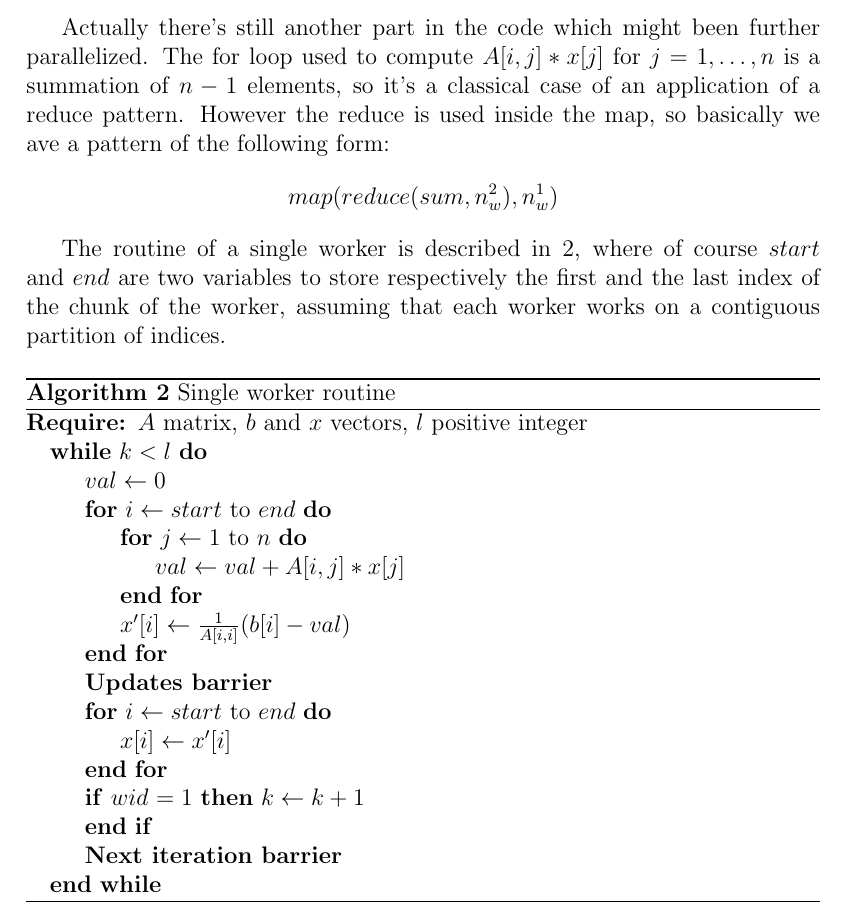
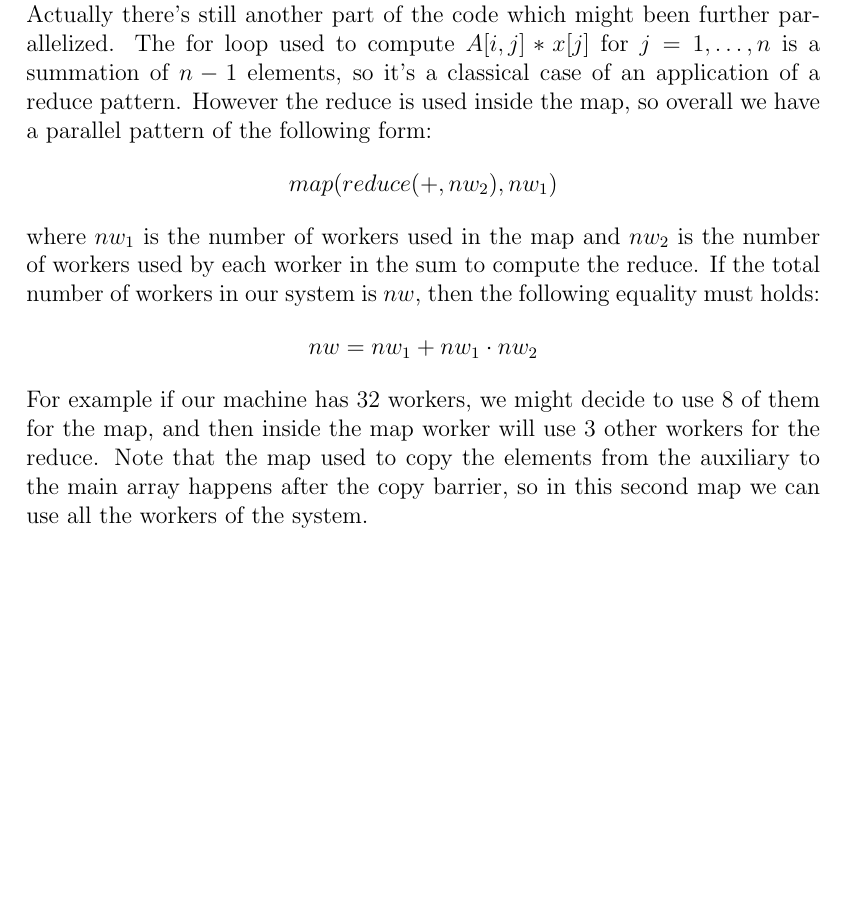
Before and after one commit to DiegoArcelli/Parallel-And-Distributed-System-Project, a LaTeX document (report/report.tex): part of page 5 of 5, cut so that both start at the same text, the shorter picture padded with empty space. Compiled offline with pdfLaTeX.

Commit message:
modified report

```diff
--- a/report/report.tex
+++ b/report/report.tex
@@ -71,12 +71,13 @@
 	Another part of the code which can be parallelized is the for loop used to copy the updated values from $x^\prime$ to $x$, since each iteration $i$ updates only the $i$-th element of $x$. However, as we already discussed, before executing the copies, all the workers must have finished to update their chunk of vector, otherwise if a worker $w_1$ executes the copies of its chunk, while a worker $w_2$ is still computing the updates of its partition, this would compromise $w_2$ computations since to execute the updates $w_2$ needs to access to the components of $x$ updated by $w_1$. Basically we simply need to put a barrier between the update phase and the copy phase.\\
 	Actually another barrier is needed to assure that all the workers ended their copy phase before starting the next iteration, otherwise it might happen that some workers start the next iteration working on not updated values of $x$.\\
 	The last thing we need to discuss is how to stop the the execution of the workers after $l$ iteration. This can be easily implemented by selecting one of the worker to maintain a counter of the number of iterations. Between the update and next iteration barrier we can check whether the id number of the worker is a specific one, and if it is the case update the iteration counter. This solution does not require mutual exclusion, since the counter is modified by just one worker, moreover it guarantees the correctness of the program since, because of the next iteration barrier, all the worker will test the condition of the while loop with the same value of the current iteration. \\
+	Actually there's still another part of the code which might been further parallelized. The for loop used to compute $A[i,j]*x[j]$ for $j=1,\dots, n$ is a summation of $n-1$ elements, so it's a classical case of an application of a reduce pattern. However the reduce is used inside the map, so overall we have a parallel pattern of the following form:
+	\[ map(reduce(+, nw_2), nw_1)\]
+	where $nw_1$ is the number of workers used in the map and $nw_2$ is the number of workers used by each worker in the sum to compute the reduce. If the total number of workers in our system is $nw$, then the following equality must holds:
+	\[ nw = nw_1 + nw_1\cdot nw_2\]
+	For example if our machine has 32 workers, we might decide to use 8 of them for the map, and then inside the map worker will use 3 other workers for the reduce. Note that the map used to copy the elements from the auxiliary to the main array happens after the copy barrier, so in this second map we can use all the workers of the system.
 
-	Actually there's still another part in the code which might been further parallelized. The for loop used to compute $A[i,j]*x[j]$ for $j=1,\dots, n$ is a summation of $n-1$ elements, so it's a classical case of an application of a reduce pattern. However the reduce is used inside the map, so basically we ave a pattern of the following form:
-	\[
-	map(reduce(sum, n^2_w), n^1_w)
-	\]
-
+	\iffalse
 	The routine of a single worker is described in \ref{alg:par-updates}, where of course $start$ and $end$ are two variables to store respectively the first and the last index of the chunk of the worker, assuming that each worker works on a contiguous partition of indices.
 	\begin{algorithm}[H]
 		\caption{Single worker routine}\label{alg:par-updates}
```
Also changed, not shown: report/report.pdf, report/report.tex (1 more changed lines), 2 other files.
